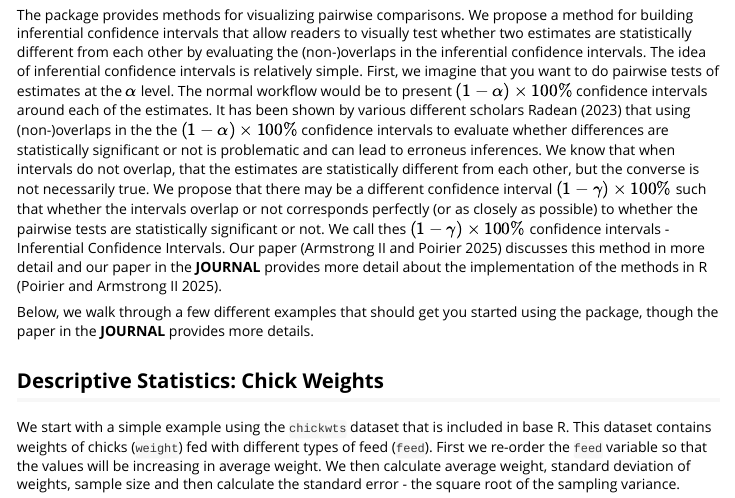
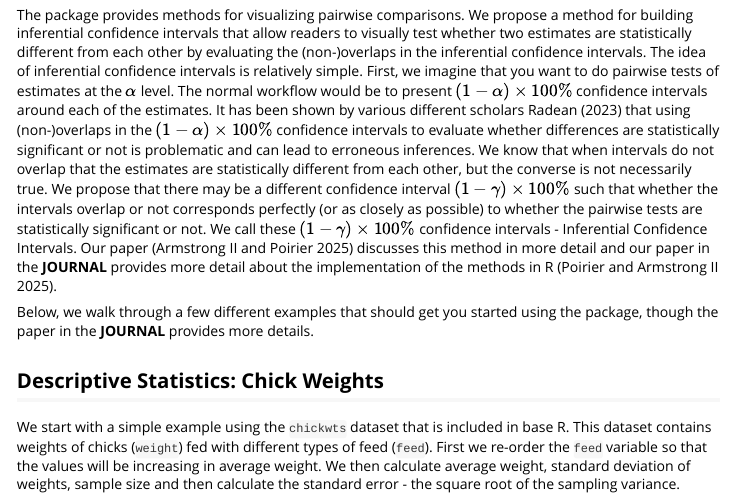
Before and after one commit to davidaarmstrong/VizTest, an R Markdown document (vignettes/viztest_intro_v2.Rmd): the page in a window 1100 px wide, from 410 px down. Rendered offline with R 4.5, knitr and Pandoc, with nearby package versions; some code elsewhere in the file could not run offline; long lines of code are wrapped.

Commit message:
Update viztest_intro_v2.Rmd

```diff
--- a/vignettes/viztest_intro_v2.Rmd
+++ b/vignettes/viztest_intro_v2.Rmd
@@ -54,7 +54,7 @@ library(multcomp) #
 
 ## Introduction
 
-The \CRANpkg{VizTest} package provides methods for visualizing pairwise comparisons.  We propose a method for building inferential confidence intervals that allow readers to visually test whether two estimates are statistically different from each other by evaluating the (non-)overlaps in the inferential confidence intervals.  The idea of inferential confidence intervals is relatively simple.  First, we imagine that you want to do pairwise tests of estimates at the $\alpha$ level.  The normal workflow would be to present $(1-\alpha)\times 100\%$ confidence intervals around each of the estimates.  It has been shown by various different scholars [@browne79,@tukey1991,@godlstein_healey_95,@schenker_gentleman_2001,@payton_2003,@afshartous_2010,@radean2023] that using (non-)overlaps in the the $(1-\alpha)\times 100\%$ confidence intervals to evaluate whether differences are statistically significant or not is problematic and can lead to erroneus inferences.  We know that when intervals do not overlap, that the estimates are statistically different from each other, but the converse is not necessarily true. We propose that there may be a different confidence interval $(1-\gamma)\times 100\%$ such that whether the intervals overlap or not corresponds perfectly (or as closely as possible) to whether the pairwise tests are statistically significant or not.  We call thes $(1-\gamma)\times 100\%$ confidence intervals - Inferential Confidence Intervals.  Our paper [@armstrong_2025] discusses this method in more detail and our paper in the **JOURNAL** provides more detail about the implementation of the methods in R [@poirier_viztest_2025].
+The \CRANpkg{VizTest} package provides methods for visualizing pairwise comparisons.  We propose a method for building inferential confidence intervals that allow readers to visually test whether two estimates are statistically different from each other by evaluating the (non-)overlaps in the inferential confidence intervals.  The idea of inferential confidence intervals is relatively simple.  First, we imagine that you want to do pairwise tests of estimates at the $\alpha$ level.  The normal workflow would be to present $(1-\alpha)\times 100\%$ confidence intervals around each of the estimates.  It has been shown by various different scholars [@browne79,@tukey1991,@godlstein_healey_95,@schenker_gentleman_2001,@payton_2003,@afshartous_2010,@radean2023] that using (non-)overlaps in the $(1-\alpha)\times 100\%$ confidence intervals to evaluate whether differences are statistically significant or not is problematic and can lead to erroneous inferences.  We know that when intervals do not overlap that the estimates are statistically different from each other, but the converse is not necessarily true. We propose that there may be a different confidence interval $(1-\gamma)\times 100\%$ such that whether the intervals overlap or not corresponds perfectly (or as closely as possible) to whether the pairwise tests are statistically significant or not.  We call these $(1-\gamma)\times 100\%$ confidence intervals - Inferential Confidence Intervals.  Our paper [@armstrong_2025] discusses this method in more detail and our paper in the **JOURNAL** provides more detail about the implementation of the methods in R [@poirier_viztest_2025].
 
 Below, we walk through a few different examples that should get you started using the package, though the paper in the **JOURNAL** provides more details.
 
```
Also changed, not shown: vignettes/viztest_intro_v2.Rmd (2 more changed lines).
